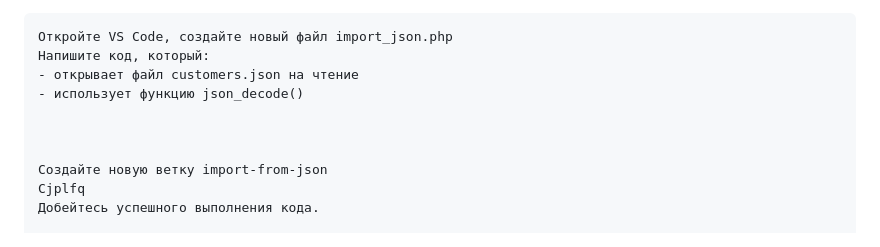
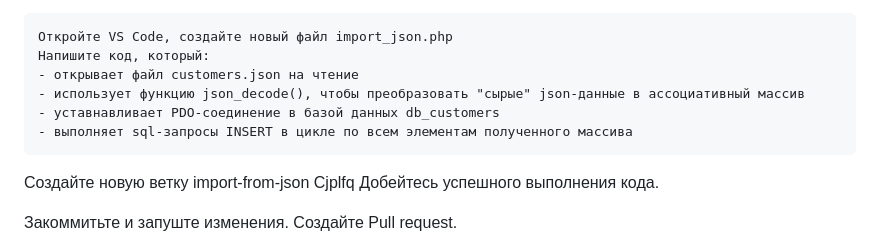
Before and after one commit to Coopteh/IS231, a Markdown page: README.md, the part around the change. Rendered like a GitHub page.

````diff
--- a/README.md
+++ b/README.md
@@ -90,8 +90,10 @@ json-файл с данными о заказчиках (сохраните в
 Откройте VS Code, создайте новый файл import_json.php
 Напишите код, который:
 - открывает файл customers.json на чтение
-- использует функцию json_decode()
-
+- использует функцию json_decode(), чтобы преобразовать "сырые" json-данные в ассоциативный массив
+- уставнавливает PDO-соединение в базой данных db_customers
+- выполняет sql-запросы INSERT в цикле по всем элементам полученного массива
+```
 
 
 Создайте новую ветку import-from-json
````
